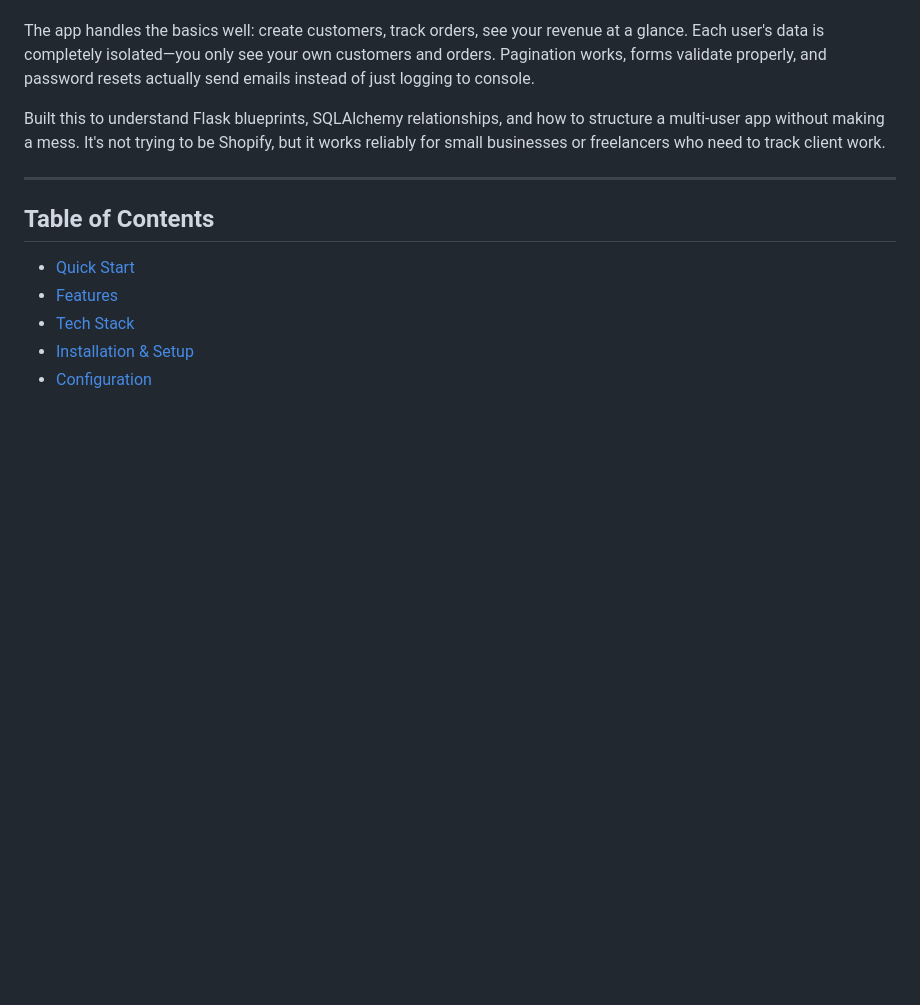
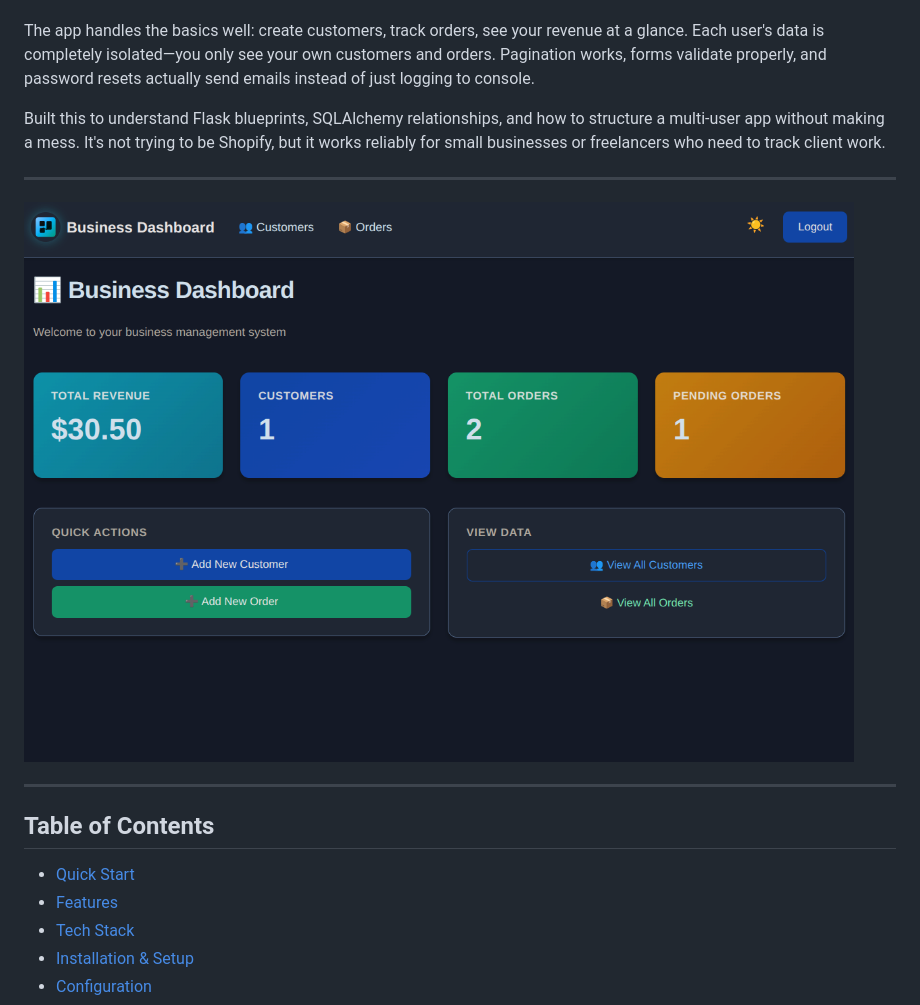
Before and after one commit to RichardOyelowo/Business-Dashboard, a Markdown page: README.md, the part around one of its changes. Drawn GitHub-style; blank space fills up the shorter version.

Commit message:
updated README with images and logo

```diff
--- a/README.md
+++ b/README.md
@@ -20,6 +20,10 @@ Business Dashboard is a CRUD app I built because I needed something simple to ma
 The app handles the basics well: create customers, track orders, see your revenue at a glance. Each user's data is completely isolated—you only see your own customers and orders. Pagination works, forms validate properly, and password resets actually send emails instead of just logging to console.
 
 Built this to understand Flask blueprints, SQLAlchemy relationships, and how to structure a multi-user app without making a mess. It's not trying to be Shopify, but it works reliably for small businesses or freelancers who need to track client work.
+
+---
+
+![Dashboard Screenshot](images/image.png)
 
 ---
 
```
Also changed, not shown: other parts of README.md (+1 -1 lines).
